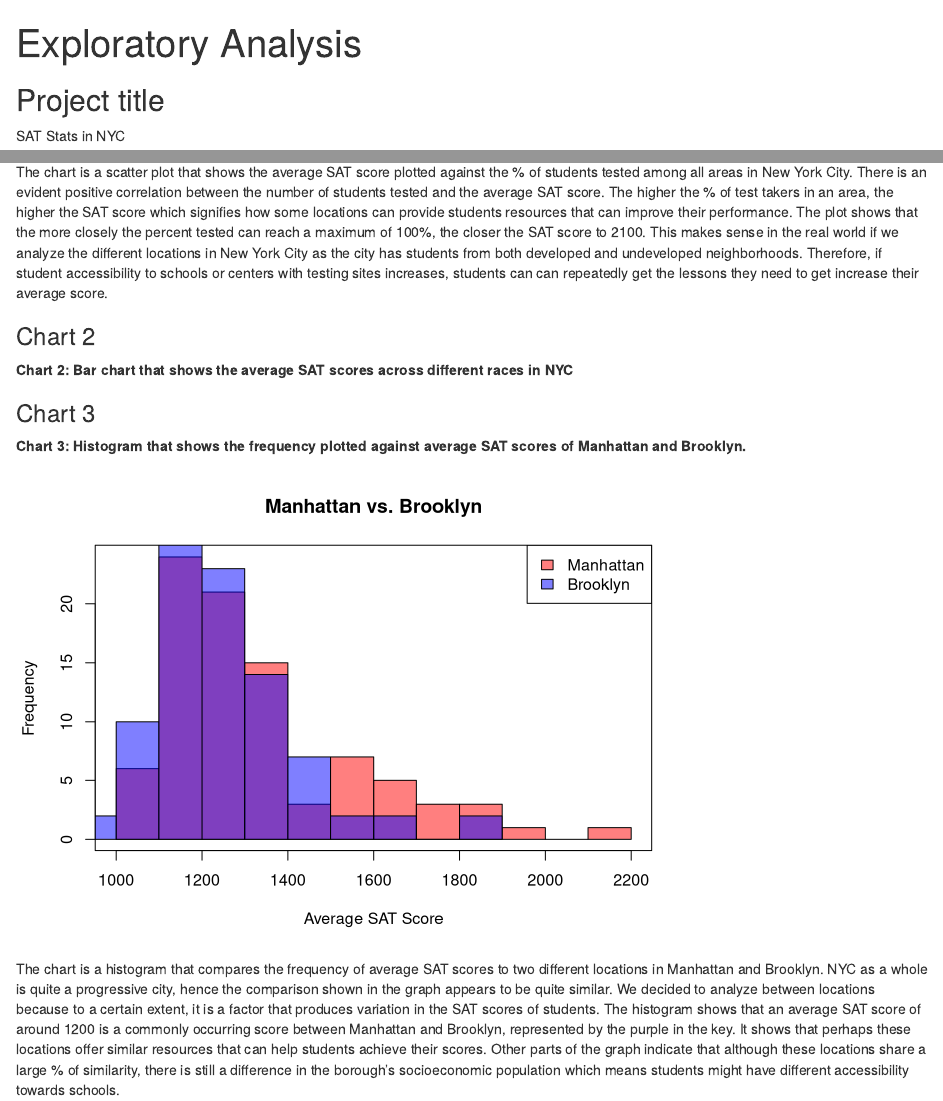
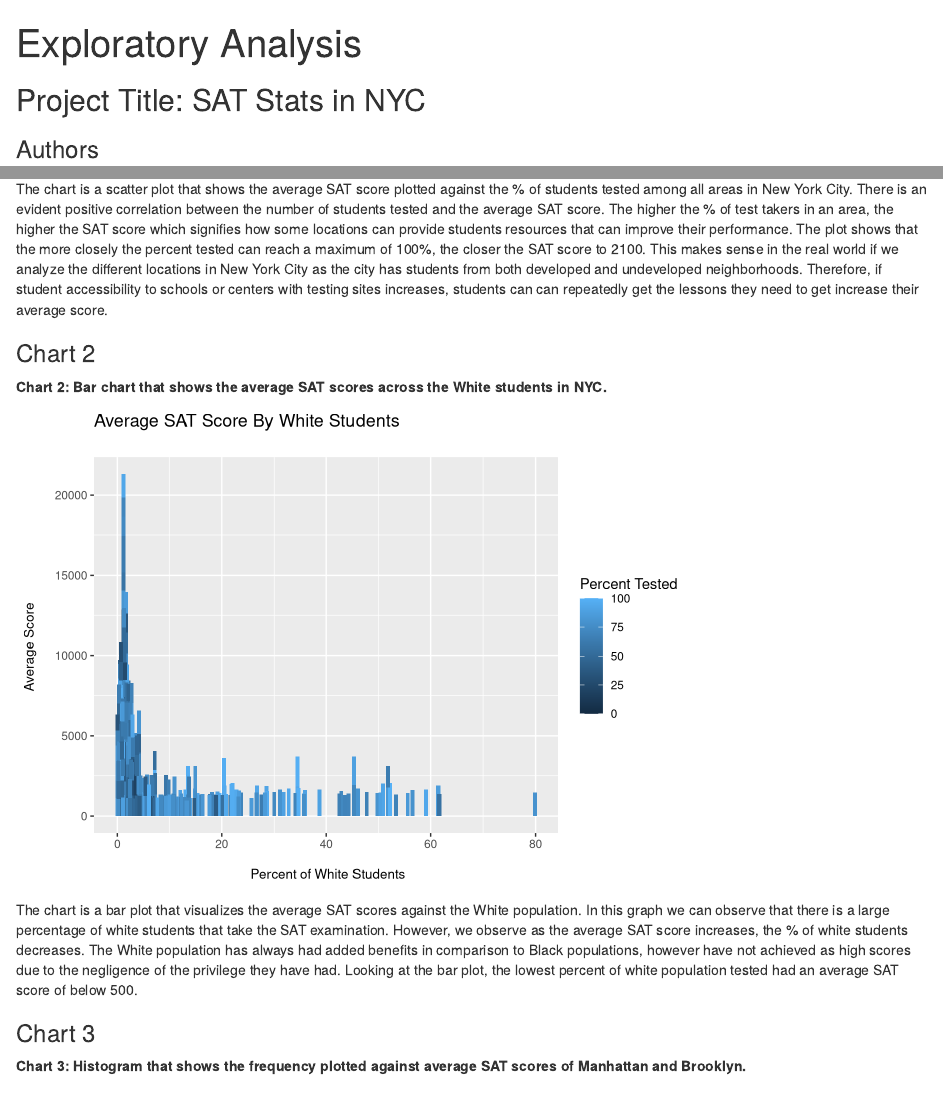
Before and after one commit to ErikOnsager/exploratory-analysis-ErikOnsager, an R Markdown document (index.Rmd): the page in a window 1100 px wide, from its top, and a second part further down, joined at a grey line. Rendered offline with R 4.5, knitr and Pandoc, with nearby package versions.

Commit message:
Final Project Report

````diff
--- a/index.Rmd
+++ b/index.Rmd
@@ -3,9 +3,7 @@ title: "Exploratory Analysis"
 output: html_document
 ---
 
-## Project title
-
-SAT Stats in NYC
+## Project Title: SAT Stats in NYC
 
 ### Authors
 
@@ -97,9 +95,13 @@ The chart is a scatter plot that shows the average SAT score plotted against the
 
 ### Chart 2
 
-**Chart 2: Bar chart that shows the average SAT scores across different races in NYC**
+**Chart 2: Bar chart that shows the average SAT scores across the White students in NYC.**
+```{r, echo = FALSE, warning = FALSE, code = readLines("chart2.R")}
+source("chart2.R")
 
+```
 
+The chart is a bar plot that visualizes the average SAT scores against the White population. In this graph we can observe that there is a large percentage of white students that take the SAT examination. However, we observe as the average SAT score increases, the % of white students decreases. The White population has always had added benefits in comparison to Black populations, however have not achieved as high scores due to the negligence of the privilege they have had. Looking at the bar plot, the lowest percent of white population tested had an average SAT score of below 500.
 
 ### Chart 3
 
````
Also changed, not shown: index.html.
